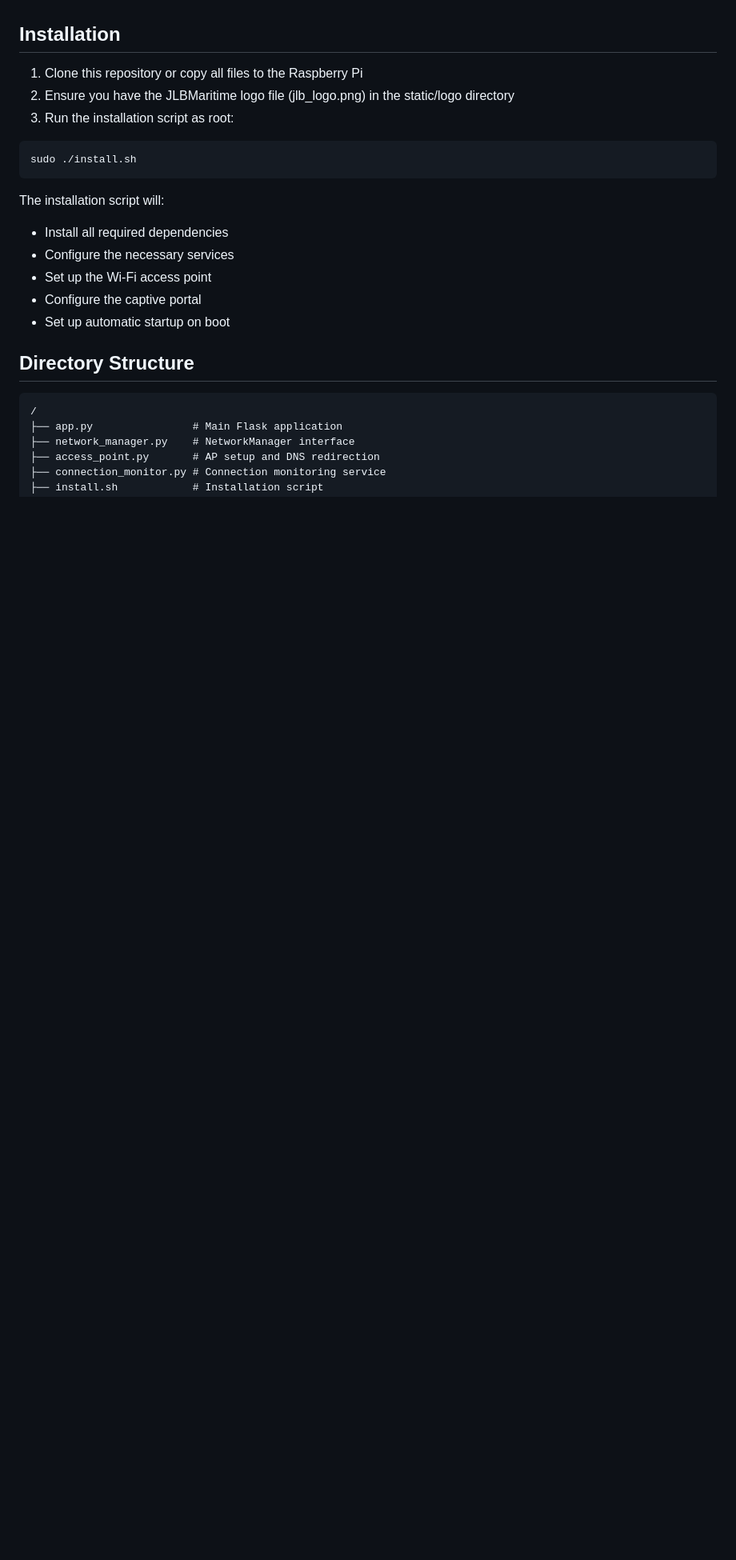
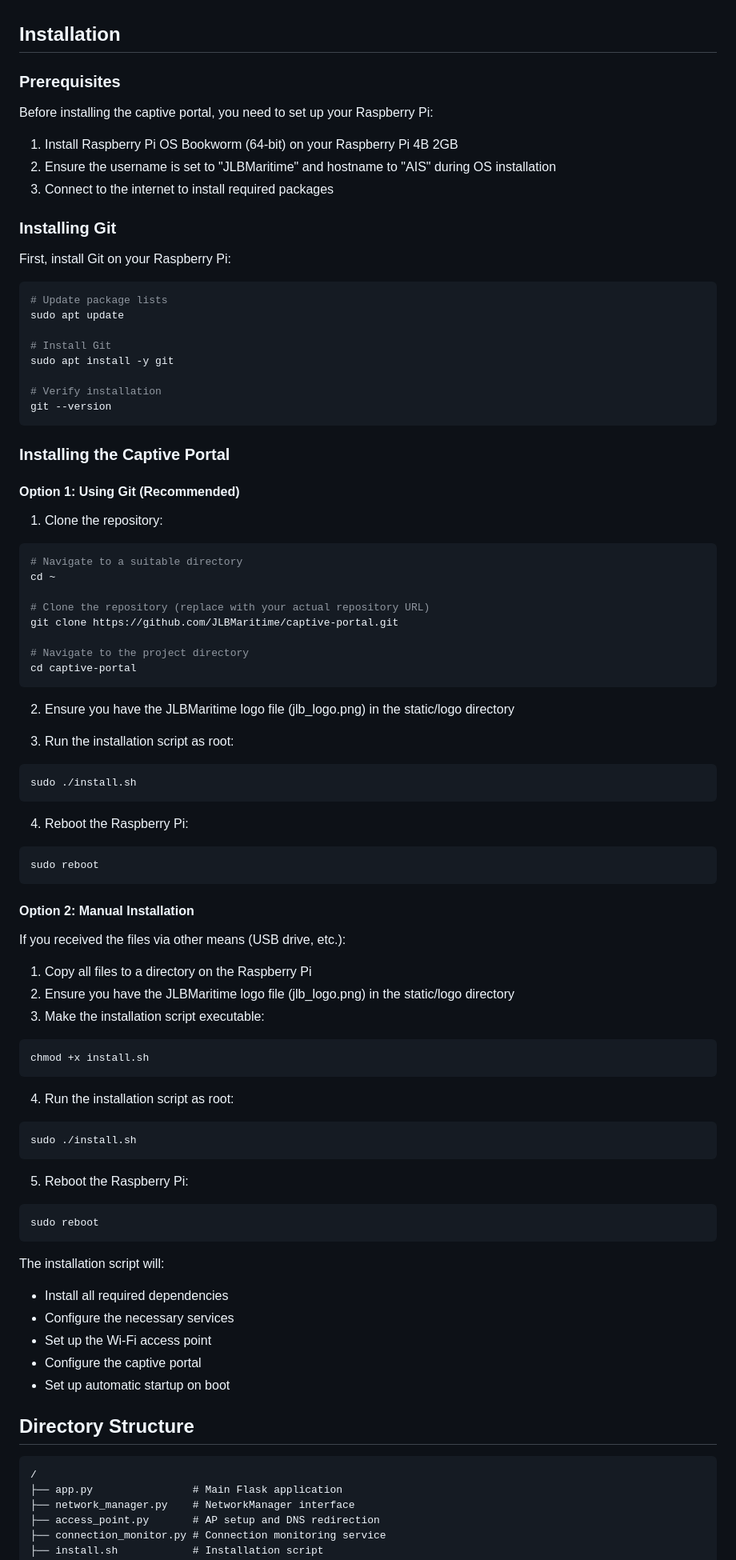
Before and after one commit to JLBMaritime/captive-portal, a Markdown page: README.md, the part around the change. Shown: that part at 80% size. Drawn GitHub-style; blank space fills up the shorter version.

````diff
--- a/README.md
+++ b/README.md
@@ -25,12 +25,74 @@ This solution creates a captive portal that allows end users to configure their
 
 ## Installation
 
-1. Clone this repository or copy all files to the Raspberry Pi
-2. Ensure you have the JLBMaritime logo file (jlb_logo.png) in the static/logo directory
-3. Run the installation script as root:
+### Prerequisites
+
+Before installing the captive portal, you need to set up your Raspberry Pi:
+
+1. Install Raspberry Pi OS Bookworm (64-bit) on your Raspberry Pi 4B 2GB
+2. Ensure the username is set to "JLBMaritime" and hostname to "AIS" during OS installation
+3. Connect to the internet to install required packages
+
+### Installing Git
+
+First, install Git on your Raspberry Pi:
 
 ```bash
+# Update package lists
+sudo apt update
+
+# Install Git
+sudo apt install -y git
+
+# Verify installation
+git --version
+```
+
+### Installing the Captive Portal
+
+#### Option 1: Using Git (Recommended)
+
+1. Clone the repository:
+```bash
+# Navigate to a suitable directory
+cd ~
+
+# Clone the repository (replace with your actual repository URL)
+git clone https://github.com/JLBMaritime/captive-portal.git
+
+# Navigate to the project directory
+cd captive-portal
+```
+
+2. Ensure you have the JLBMaritime logo file (jlb_logo.png) in the static/logo directory
+
+3. Run the installation script as root:
+```bash
 sudo ./install.sh
+```
+
+4. Reboot the Raspberry Pi:
+```bash
+sudo reboot
+```
+
+#### Option 2: Manual Installation
+
+If you received the files via other means (USB drive, etc.):
+
+1. Copy all files to a directory on the Raspberry Pi
+2. Ensure you have the JLBMaritime logo file (jlb_logo.png) in the static/logo directory
+3. Make the installation script executable:
+```bash
+chmod +x install.sh
+```
+4. Run the installation script as root:
+```bash
+sudo ./install.sh
+```
+5. Reboot the Raspberry Pi:
+```bash
+sudo reboot
 ```
 
 The installation script will:
````
